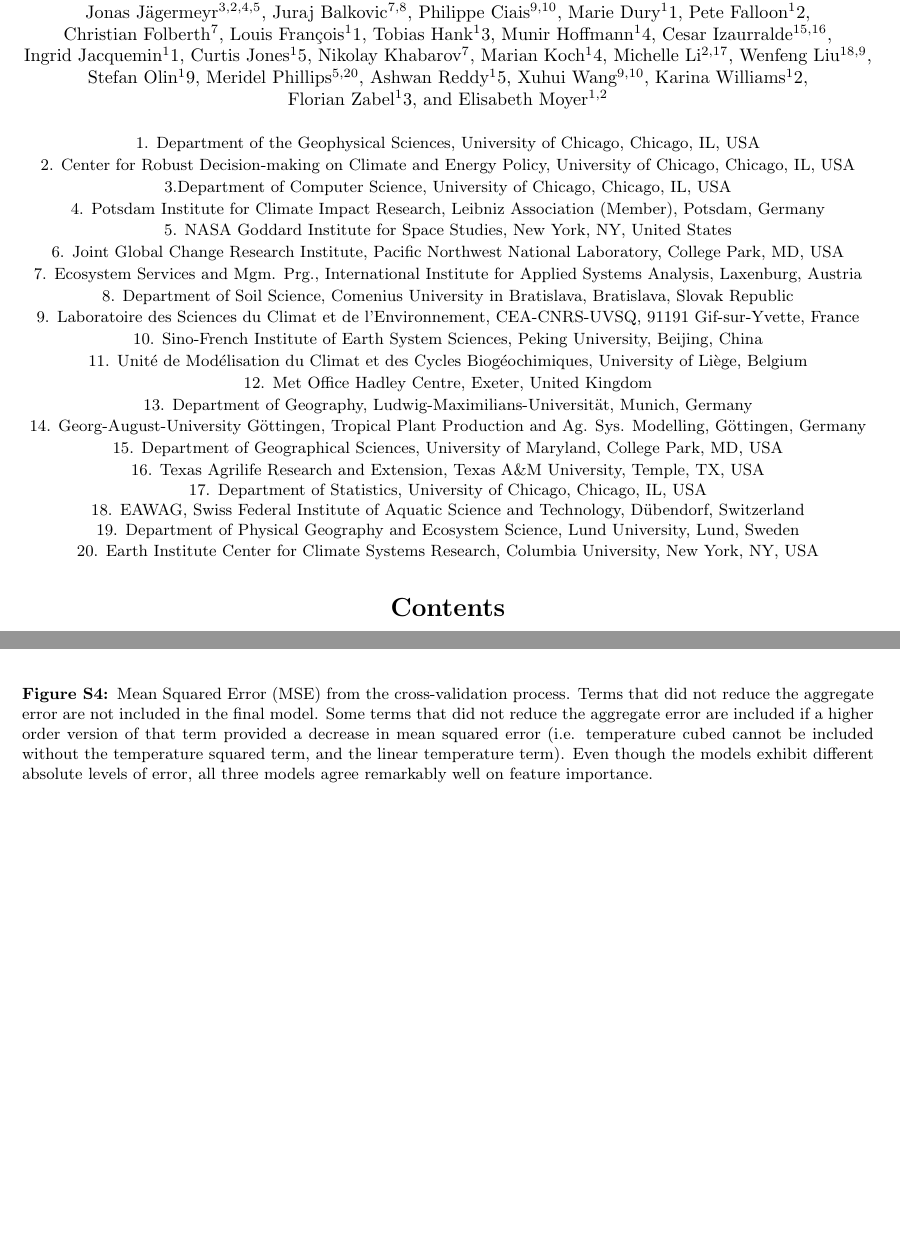
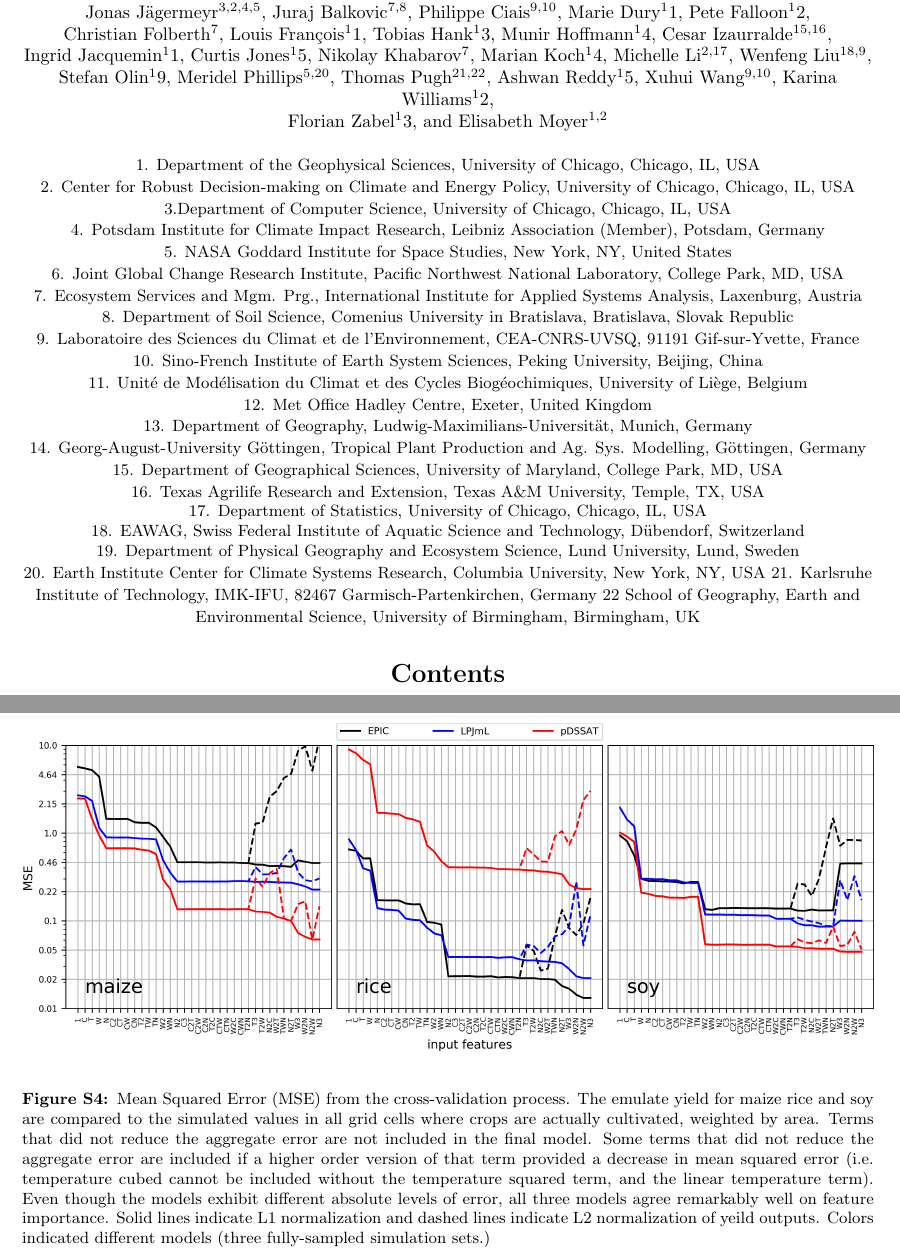
Before and after one commit to jamesafranke/GGCMIPhaseIIPaper, a LaTeX document (supdocs/supdocs.tex): two parts of pages 1 and 3 of 14 before the commit and two parts of pages 1 and 4 of 15 after it, joined at a grey line, cut so that both start at the same text, the shorter picture padded with empty space. Compiled offline with pdfLaTeX.

Commit message:
Update supdocs.tex

```diff
--- a/supdocs/supdocs.tex
+++ b/supdocs/supdocs.tex
@@ -30,7 +30,7 @@
 \centering{\bf {\large Supplemental Material} \\
 {\Large The GGCMI Phase II experiment: global crop yield responses to changes in carbon dioxide, temperature, water, and nitrogen levels}}\\
 \vspace{3mm}
-\centering{James Franke$^{1, 2}$, Joshua Elliott$^{2, 3}$, Christoph M\"{u}ller$^4$, Alexander Ruane$^5$, Abigail Snyder$^6$,\\ Jonas J\"{a}germeyr$^{3, 2, 4, 5}$, Juraj Balkovic$^{7, 8}$, Philippe Ciais$^{9, 10}$, Marie Dury$^11$, Pete Falloon$^12$,\\ Christian Folberth$^7$, Louis Fran{\c{c}}ois$^11$, Tobias Hank$^13$, Munir Hoffmann$^14$, Cesar Izaurralde$^{15, 16}$,\\ Ingrid Jacquemin$^11$, Curtis Jones$^15$, Nikolay Khabarov$^7$, Marian Koch$^14$, Michelle Li$^{2, 17}$, Wenfeng Liu$^{18, 9}$,\\ Stefan Olin$^19$, Meridel Phillips$^{5, 20}$, Ashwan Reddy$^15$, Xuhui Wang$^{9, 10}$, Karina Williams$^12$,\\ Florian Zabel$^13$, and Elisabeth Moyer$^{1, 2}$\\
+\centering{James Franke$^{1, 2}$, Joshua Elliott$^{2, 3}$, Christoph M\"{u}ller$^4$, Alexander Ruane$^5$, Abigail Snyder$^6$,\\ Jonas J\"{a}germeyr$^{3, 2, 4, 5}$, Juraj Balkovic$^{7, 8}$, Philippe Ciais$^{9, 10}$, Marie Dury$^11$, Pete Falloon$^12$,\\ Christian Folberth$^7$, Louis Fran{\c{c}}ois$^11$, Tobias Hank$^13$, Munir Hoffmann$^14$, Cesar Izaurralde$^{15, 16}$,\\ Ingrid Jacquemin$^11$, Curtis Jones$^15$, Nikolay Khabarov$^7$, Marian Koch$^14$, Michelle Li$^{2, 17}$, Wenfeng Liu$^{18, 9}$,\\ Stefan Olin$^19$, Meridel Phillips$^{5, 20}$, Thomas Pugh$^{21, 22}$, Ashwan Reddy$^15$, Xuhui Wang$^{9, 10}$, Karina Williams$^12$,\\ Florian Zabel$^13$, and Elisabeth Moyer$^{1, 2}$\\
 ~\\}
 \centering{
 {\small 1. Department of the Geophysical Sciences, University of Chicago, Chicago, IL, USA}\\
@@ -53,7 +53,9 @@ CEA-CNRS-UVSQ, 91191 Gif-sur-Yvette, France}\\
 {\small 17. {Department of Statistics, University of Chicago, Chicago, IL, USA}\\
 {\small 18. EAWAG, Swiss Federal Institute of Aquatic Science and Technology,   D\"{u}bendorf, Switzerland}\\
 {\small 19. Department of Physical Geography and Ecosystem Science, Lund University, Lund, Sweden}\\
-{\small 20. Earth Institute Center for Climate Systems Research, Columbia University, New York, NY, USA}}
+{\small 20. Earth Institute Center for Climate Systems Research, Columbia University, New York, NY, USA}
+{\small 21. Karlsruhe Institute of Technology, IMK-IFU, 82467 Garmisch-Partenkirchen, Germany}
+{\small 22 School of Geography, Earth and Environmental Science, University of Birmingham, Birmingham, UK}}
 
 \tableofcontents
 
@@ -95,7 +97,7 @@ Additional example figures for reference in the methods section. As noted in the
 
 \begin{figure}[h!]
 \includegraphics[width=\textwidth]{s_feature_selection.png}\\
-\caption{Mean Squared Error (MSE) from the cross-validation process. Terms that did not reduce the aggregate error are not included in the final model. Some terms that did not reduce the aggregate error are included if a higher order version of that term provided a decrease in mean squared error (i.e. temperature cubed cannot be included without the temperature squared term, and the linear temperature term). Even though the models exhibit different absolute levels of error, all three models agree remarkably well on feature importance.}
+\caption{Mean Squared Error (MSE) from the cross-validation process. The emulate yield for maize rice and soy are compared to the simulated values in all grid cells where crops are actually cultivated, weighted by area. Terms that did not reduce the aggregate error are not included in the final model. Some terms that did not reduce the aggregate error are included if a higher order version of that term provided a decrease in mean squared error (i.e. temperature cubed cannot be included without the temperature squared term, and the linear temperature term). Even though the models exhibit different absolute levels of error, all three models agree remarkably well on feature importance. Solid lines indicate L1 normalization and dashed lines indicate L2 normalization of yeild outputs. Colors indicated different models (three fully-sampled simulation sets.)}
 \label{fig:featureselection}
 \end{figure}
 
```
